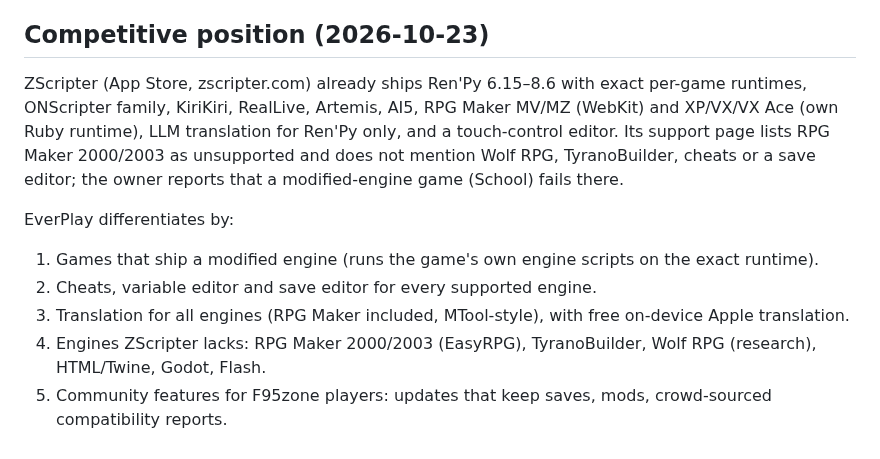
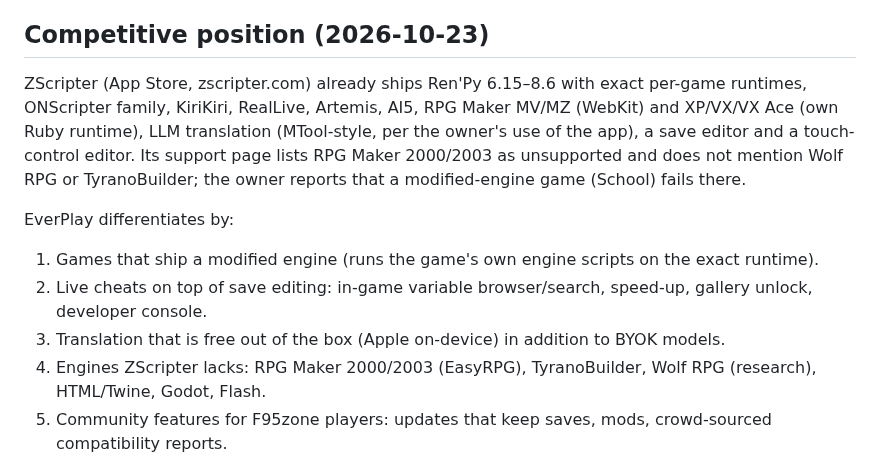
Before and after one commit to Pander0212/EverPlay, a Markdown page: docs/ROADMAP.md, the part around the change. GitHub-like rendering.

Commit message:
Roadmap: ZScripter already has a save editor and MTool-style translation
Co-Authored-By: Claude Opus 5.5 <noreply@anthropic.com>
Claude-Session: https://claude.ai/code/session_01DWTTQTaave7xsYe8F3XPcQ

```diff
--- a/docs/ROADMAP.md
+++ b/docs/ROADMAP.md
@@ -22,12 +22,12 @@ EverPlay is an **iOS alternative to JoiPlay**: play existing Windows/Linux deskt
 
 ## Competitive position (2026-10-23)
 
-ZScripter (App Store, zscripter.com) already ships Ren'Py 6.15–8.6 with exact per-game runtimes, ONScripter family, KiriKiri, RealLive, Artemis, AI5, RPG Maker MV/MZ (WebKit) and XP/VX/VX Ace (own Ruby runtime), LLM translation for Ren'Py only, and a touch-control editor. Its support page lists RPG Maker 2000/2003 as unsupported and does not mention Wolf RPG, TyranoBuilder, cheats or a save editor; the owner reports that a modified-engine game (School) fails there.
+ZScripter (App Store, zscripter.com) already ships Ren'Py 6.15–8.6 with exact per-game runtimes, ONScripter family, KiriKiri, RealLive, Artemis, AI5, RPG Maker MV/MZ (WebKit) and XP/VX/VX Ace (own Ruby runtime), LLM translation (MTool-style, per the owner's use of the app), a save editor and a touch-control editor. Its support page lists RPG Maker 2000/2003 as unsupported and does not mention Wolf RPG or TyranoBuilder; the owner reports that a modified-engine game (School) fails there.
 
 EverPlay differentiates by:
 1. Games that ship a modified engine (runs the game's own engine scripts on the exact runtime).
-2. Cheats, variable editor and save editor for every supported engine.
-3. Translation for all engines (RPG Maker included, MTool-style), with free on-device Apple translation.
+2. Live cheats on top of save editing: in-game variable browser/search, speed-up, gallery unlock, developer console.
+3. Translation that is free out of the box (Apple on-device) in addition to BYOK models.
 4. Engines ZScripter lacks: RPG Maker 2000/2003 (EasyRPG), TyranoBuilder, Wolf RPG (research), HTML/Twine, Godot, Flash.
 5. Community features for F95zone players: updates that keep saves, mods, crowd-sourced compatibility reports.
 6. Sideloaded distribution without App Store review limits.
```
